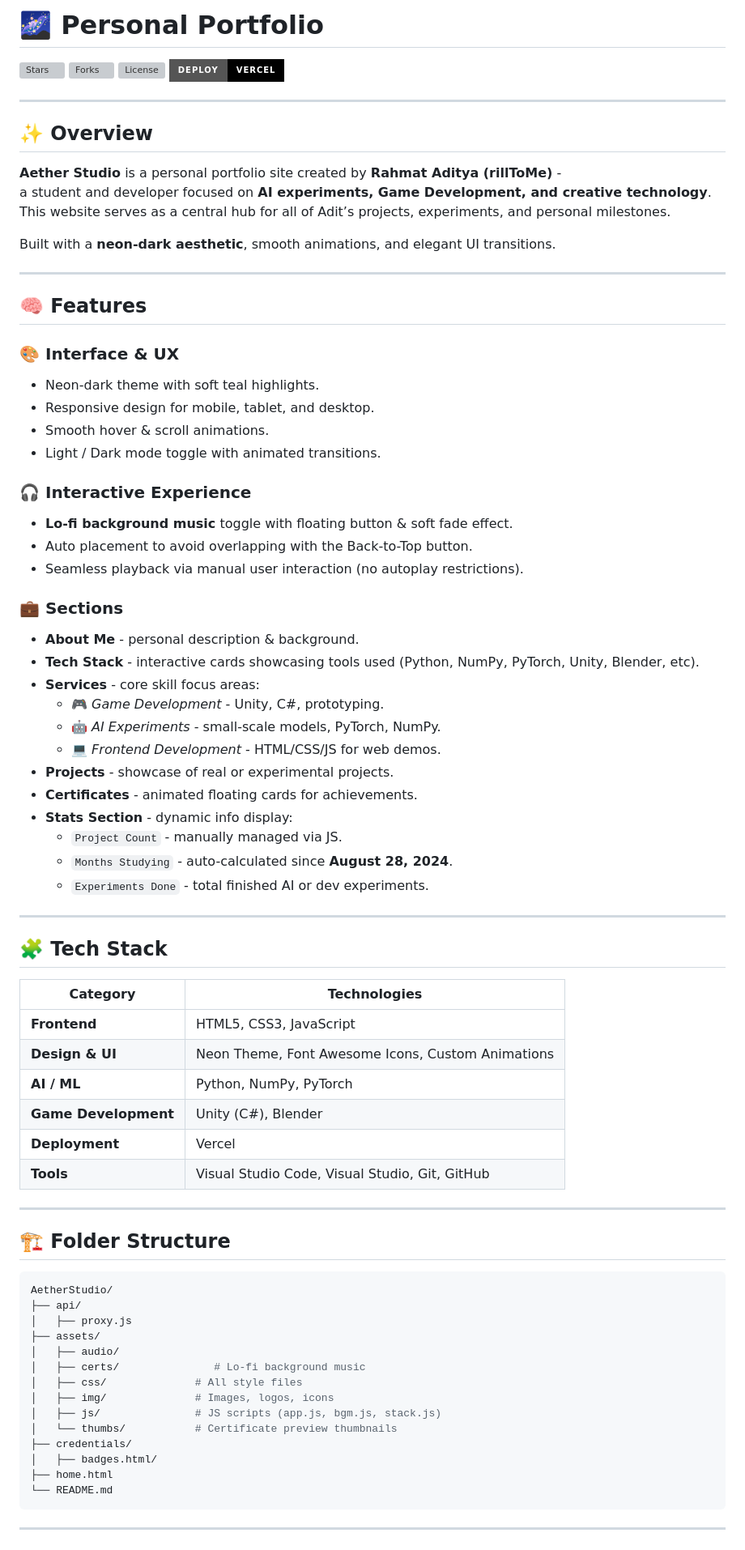
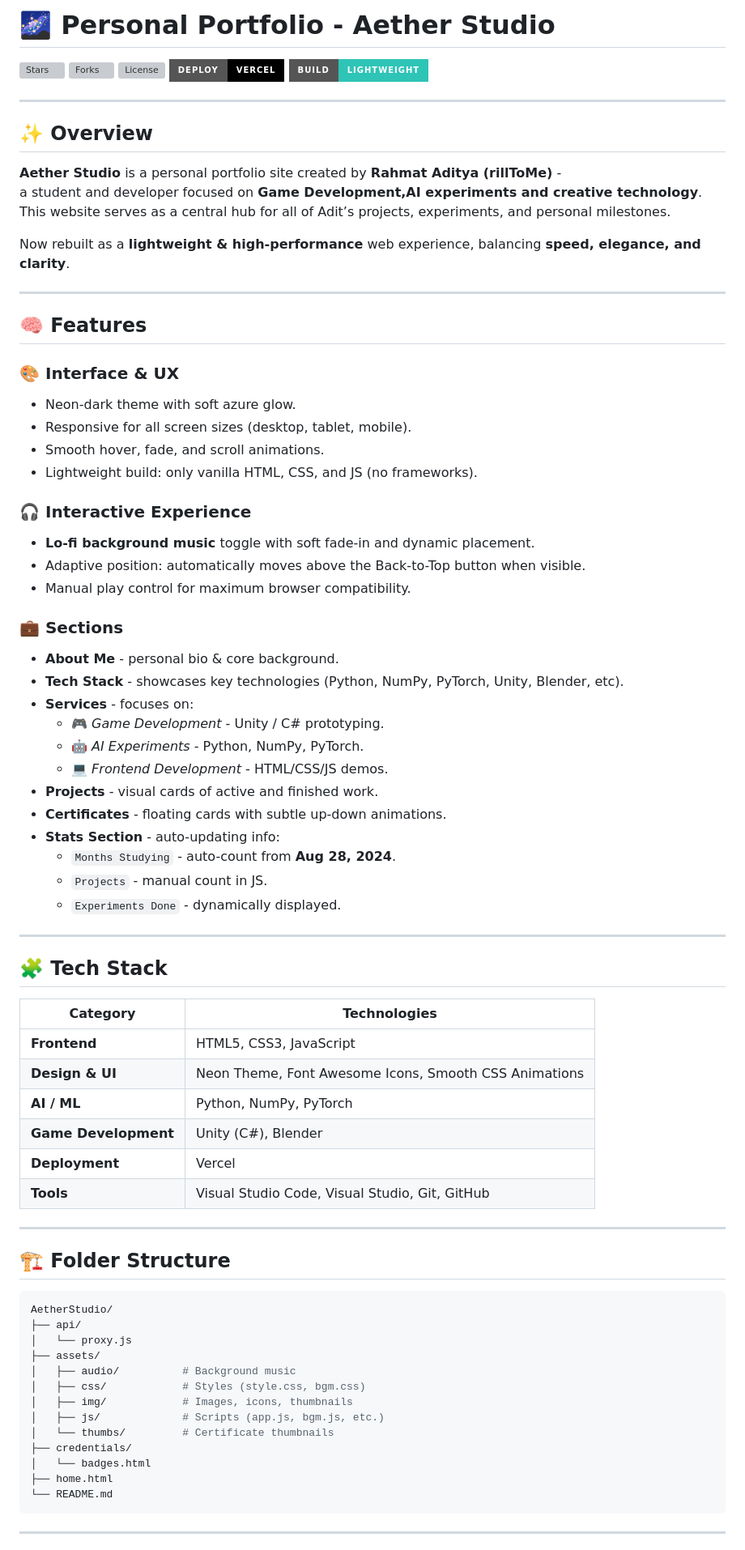
Before and after one commit to rillToMe/Porto-3, a Markdown page: README.md, the part around the change printed below. Shown: that part at 81% size. GitHub-like rendering; badges without logos; grey boxes are pictures that could not be loaded.

````diff
--- a/README.md
+++ b/README.md
@@ -1,48 +1,49 @@
-# 🌌 Personal Portfolio
+# 🌌 Personal Portfolio - Aether Studio
 
 [![Stars](https://img.shields.io/github/stars/rillToMe/Main-Portofolio?style=for-the-badge&color=2EC4B6)](https://github.com/rillToMe/Main-Portofolio/stargazers)
 [![Forks](https://img.shields.io/github/forks/rillToMe/Main-Portofolio?style=for-the-badge&color=00bcd4)](https://github.com/rillToMe/Main-Portofolio/network/members)
 [![License](https://img.shields.io/github/license/rillToMe/Main-Portofolio?style=for-the-badge&color=1de9b6)](./LICENSE)
 [![Deploy](https://img.shields.io/badge/deploy-vercel-000000?style=for-the-badge&logo=vercel)](https://ditdev.vercel.app)
+[![Performance](https://img.shields.io/badge/build-lightweight-success?style=for-the-badge&color=2EC4B6)](#)
 
 ---
 
 ## ✨ Overview
 
 **Aether Studio** is a personal portfolio site created by **Rahmat Aditya (rillToMe)** -
-a student and developer focused on **AI experiments, Game Development, and creative technology**.
+a student and developer focused on **Game Development,AI experiments and creative technology**.
 This website serves as a central hub for all of Adit’s projects, experiments, and personal milestones.
 
-Built with a **neon-dark aesthetic**, smooth animations, and elegant UI transitions.
+Now rebuilt as a **lightweight & high-performance** web experience, balancing **speed, elegance, and clarity**.
 
 ---
 
 ## 🧠 Features
 
 ### 🎨 Interface & UX
-- Neon-dark theme with soft teal highlights.
-- Responsive design for mobile, tablet, and desktop.
-- Smooth hover & scroll animations.
-- Light / Dark mode toggle with animated transitions.
+- Neon-dark theme with soft azure glow.
+- Responsive for all screen sizes (desktop, tablet, mobile).
+- Smooth hover, fade, and scroll animations.
+- Lightweight build: only vanilla HTML, CSS, and JS (no frameworks).
 
 ### 🎧 Interactive Experience
-- **Lo-fi background music** toggle with floating button & soft fade effect.
-- Auto placement to avoid overlapping with the Back-to-Top button.
-- Seamless playback via manual user interaction (no autoplay restrictions).
+- **Lo-fi background music** toggle with soft fade-in and dynamic placement.
+- Adaptive position: automatically moves above the Back-to-Top button when visible.
+- Manual play control for maximum browser compatibility.
 
 ### 💼 Sections
-- **About Me** - personal description & background.
-- **Tech Stack** - interactive cards showcasing tools used (Python, NumPy, PyTorch, Unity, Blender, etc).
-- **Services** - core skill focus areas:
-  - 🎮 *Game Development* - Unity, C#, prototyping.
-  - 🤖 *AI Experiments* - small-scale models, PyTorch, NumPy.
-  - 💻 *Frontend Development* - HTML/CSS/JS for web demos.
-- **Projects** - showcase of real or experimental projects.
-- **Certificates** - animated floating cards for achievements.
-- **Stats Section** - dynamic info display:
-  - `Project Count` - manually managed via JS.
-  - `Months Studying` - auto-calculated since **August 28, 2024**.
-  - `Experiments Done` - total finished AI or dev experiments.
+- **About Me** - personal bio & core background.
+- **Tech Stack** - showcases key technologies (Python, NumPy, PyTorch, Unity, Blender, etc).
+- **Services** - focuses on:
+  - 🎮 *Game Development* - Unity / C# prototyping.
+  - 🤖 *AI Experiments* - Python, NumPy, PyTorch.
+  - 💻 *Frontend Development* - HTML/CSS/JS demos.
+- **Projects** - visual cards of active and finished work.
+- **Certificates** - floating cards with subtle up-down animations.
+- **Stats Section** - auto-updating info:
+  - `Months Studying` - auto-count from **Aug 28, 2024**.
+  - `Projects` - manual count in JS.
+  - `Experiments Done` - dynamically displayed.
 
 ---
 
@@ -51,7 +52,7 @@ Built with a **neon-dark aesthetic**, smooth animations, and elegant UI transiti
 | Category | Technologies |
 |-----------|---------------|
 | **Frontend** | HTML5, CSS3, JavaScript |
-| **Design & UI** | Neon Theme, Font Awesome Icons, Custom Animations |
+| **Design & UI** | Neon Theme, Font Awesome Icons, Smooth CSS Animations |
 | **AI / ML** | Python, NumPy, PyTorch |
 | **Game Development** | Unity (C#), Blender |
 | **Deployment** | Vercel |
@@ -64,16 +65,15 @@ Built with a **neon-dark aesthetic**, smooth animations, and elegant UI transiti
 ```bash
 AetherStudio/
 ├── api/
-│   ├── proxy.js
+│   └── proxy.js
 ├── assets/
-│   ├── audio/
-│   ├── certs/               # Lo-fi background music
-│   ├── css/              # All style files
-│   ├── img/              # Images, logos, icons
-│   ├── js/               # JS scripts (app.js, bgm.js, stack.js)
-│   └── thumbs/           # Certificate preview thumbnails
+│   ├── audio/          # Background music
+│   ├── css/            # Styles (style.css, bgm.css)
+│   ├── img/            # Images, icons, thumbnails
+│   ├── js/             # Scripts (app.js, bgm.js, etc.)
+│   └── thumbs/         # Certificate thumbnails
 ├── credentials/
-│   ├── badges.html/
+│   └── badges.html
 ├── home.html
 └── README.md
 ```
````
Also changed, not shown: other parts of README.md (+23 -15 lines).
